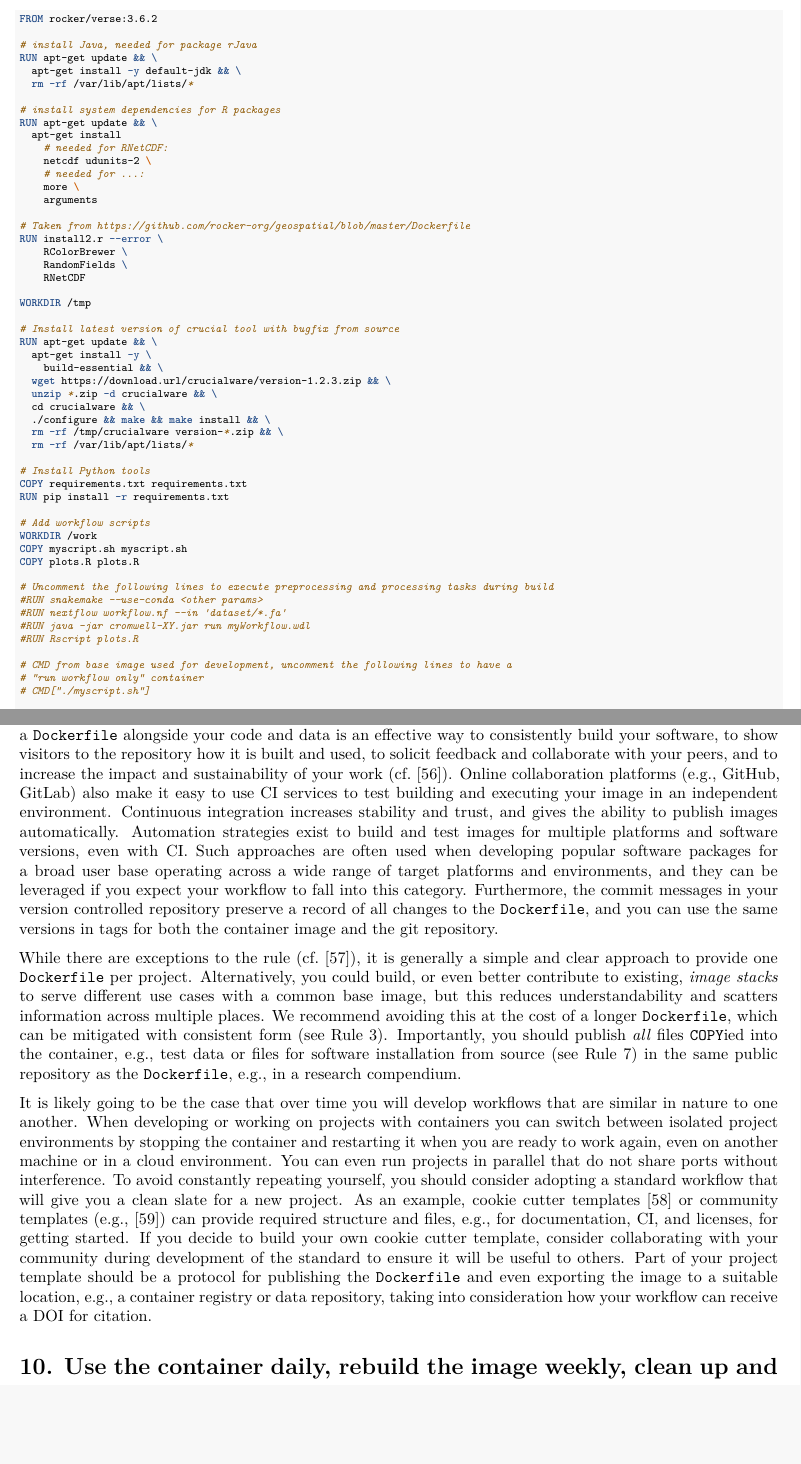
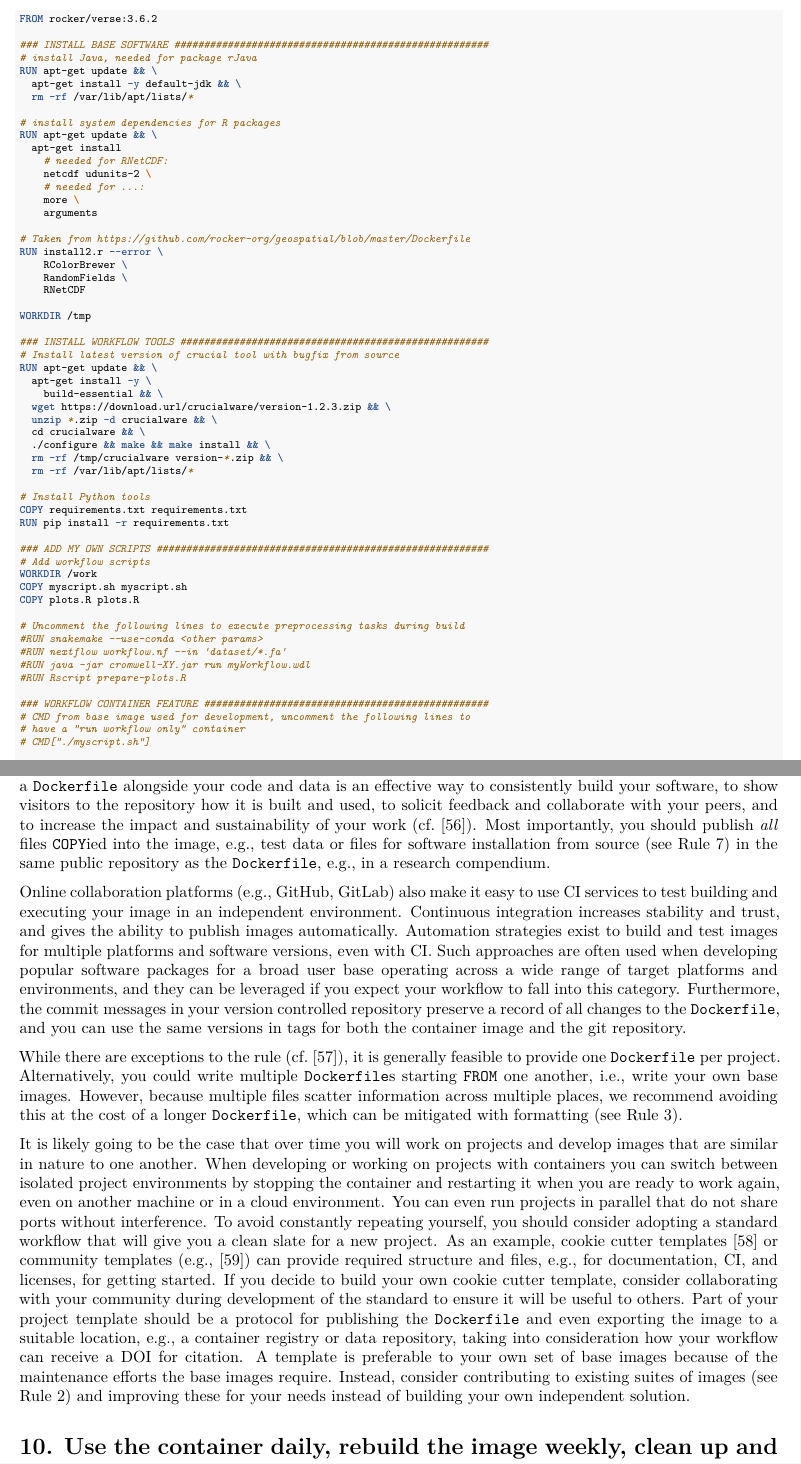
Before and after one commit to nuest/ten-simple-rules-dockerfiles, an R Markdown document (ten-simple-rules-dockerfiles.Rmd): two parts of pages 5 and 15 of 21, joined at a grey line, cut so that both start at the same text, the shorter picture padded with empty space. Rendered offline with R 4.5, knitr and Pandoc, then LaTeX, with nearby package versions; drawn as R Markdown's standard PDF in place of the format the file asks for.

Commit message:
don't use "image stacks" because it can be confusing
"sets of images" vs. "stacked Dockerfiles"

also show how to add sections with comments to not split up a Dockerfile

````diff
--- a/ten-simple-rules-dockerfiles.Rmd
+++ b/ten-simple-rules-dockerfiles.Rmd
@@ -145,6 +145,7 @@ In fact, the `Dockerfile` itself can be a powerful documentation to show from wh
 ```dockerfile
 FROM rocker/verse:3.6.2
 
+### INSTALL BASE SOFTWARE #####################################################
 # install Java, needed for package rJava
 RUN apt-get update && \
   apt-get install -y default-jdk && \
@@ -167,6 +168,7 @@ RUN install2.r --error \
 
 WORKDIR /tmp
 
+### INSTALL WORKFLOW TOOLS ####################################################
 # Install latest version of crucial tool with bugfix from source
 RUN apt-get update && \
   apt-get install -y \
@@ -182,18 +184,20 @@ RUN apt-get update && \
 COPY requirements.txt requirements.txt
 RUN pip install -r requirements.txt
 
+### ADD MY OWN SCRIPTS ########################################################
 # Add workflow scripts
 WORKDIR /work
 COPY myscript.sh myscript.sh
 COPY plots.R plots.R
 
-# Uncomment the following lines to execute preprocessing and processing tasks during build
+# Uncomment the following lines to execute preprocessing tasks during build
 #RUN snakemake --use-conda <other params>
 #RUN nextflow workflow.nf --in 'dataset/*.fa'
 #RUN java -jar cromwell-XY.jar run myWorkflow.wdl
-#RUN Rscript plots.R
+#RUN Rscript prepare-plots.R
 
-# CMD from base image used for development, uncomment the following lines to have a
-# "run workflow only" container
+### WORKFLOW CONTAINER FEATURE ################################################
+# CMD from base image used for development, uncomment the following lines to
+# have a "run workflow only" container
 # CMD["./myscript.sh"]
 
@@ -730,24 +735,27 @@ This variety of approaches render seemingly more convenient uncontainerised envi
 
 Because a `Dockerfile` is a plain text-based format, it works well with version control systems.
 Including a `Dockerfile` alongside your code and data is an effective way to consistently build your software, to show visitors to the repository how it is built and used, to solicit feedback and collaborate with your peers, and to increase the impact and sustainability of your work (cf.&nbsp;@emsley_framework_2018).
+Most importantly, you should publish _all_ files `COPY`ied into the image, e.g., test data or files for software installation from source (see&nbsp;\ruleref{rule:mount}) in the same public repository as the `Dockerfile`, e.g., in a research compendium.
+
 Online collaboration platforms (e.g., GitHub, GitLab) also make it easy to use CI services to test building and executing your image in an independent environment.
 Continuous integration increases stability and trust, and gives the ability to publish images automatically.
 Automation strategies exist to build and test images for multiple platforms and software versions, even with CI.
 Such approaches are often used when developing popular software packages for a broad user base operating across a wide range of target platforms and environments, and they can be leveraged if you expect your workflow to fall into this category.
 Furthermore, the commit messages in your version controlled repository preserve a record of all changes to the `Dockerfile`, and you can use the same versions in tags for both the container image and the git repository.
 
-While there are exceptions to the rule (cf.&nbsp;@kim_bio-docklets_2017), it is generally a simple and clear approach to provide one `Dockerfile` per project.
-Alternatively, you could build, or even better contribute to existing, _image stacks_ to serve different use cases with a common base image, but this reduces understandability and scatters information across multiple places.
-We recommend avoiding this at the cost of a longer `Dockerfile`, which can be mitigated with consistent form (see&nbsp;\ruleref{rule:formatting}).
-Importantly, you should publish _all_ files `COPY`ied into the container, e.g., test data or files for software installation from source (see&nbsp;\ruleref{rule:mount}) in the same public repository as the `Dockerfile`, e.g., in a research compendium.
+While there are exceptions to the rule (cf.&nbsp;@kim_bio-docklets_2017), it is generally feasible to provide one `Dockerfile` per project.
+Alternatively, you could write multiple `Dockerfile`s starting `FROM` one another, i.e., write your own base images.
+However, because multiple files scatter information across multiple places, we recommend avoiding this at the cost of a longer `Dockerfile`, which can be mitigated with formatting (see&nbsp;\ruleref{rule:formatting}).
 
-It is likely going to be the case that over time you will develop workflows that are similar in nature to one another.
+It is likely going to be the case that over time you will work on projects and develop images that are similar in nature to one another.
 When developing or working on projects with containers you can switch between isolated project environments by stopping the container and restarting it when you are ready to work again, even on another machine or in a cloud environment.
 You can even run projects in parallel that do not share ports without interference.
 To avoid constantly repeating yourself, you should consider adopting a standard workflow that will give you a clean slate for a new project.
 As an example, cookie cutter templates [@cookiecutter_contributors_cookiecutter_2019] or community templates (e.g., [@marwick_rrtools_2019]) can provide required structure and files, e.g., for documentation, CI, and licenses, for getting started.
 If you decide to build your own cookie cutter template, consider collaborating with your community during development of the standard to ensure it will be useful to others.
 Part of your project template should be a protocol for publishing the `Dockerfile` and even exporting the image to a suitable location, e.g., a container registry or data repository, taking into consideration how your workflow can receive a DOI for citation.
+A template is preferable to your own set of base images because of the maintenance efforts the base images require.
+Instead, consider contributing to existing suites of images (see \ruleref{rule:base}) and improving these for your needs instead of building your own independent solution.
 
 # 10. Use the container daily, rebuild the image weekly, clean up and preserve if need be {-}
 \rulelabel{10}{rule:usage}
````
Also changed, not shown: ten-simple-rules-dockerfiles.tex, ten-simple-rules-dockerfiles.Rmd (15 more changed lines).
